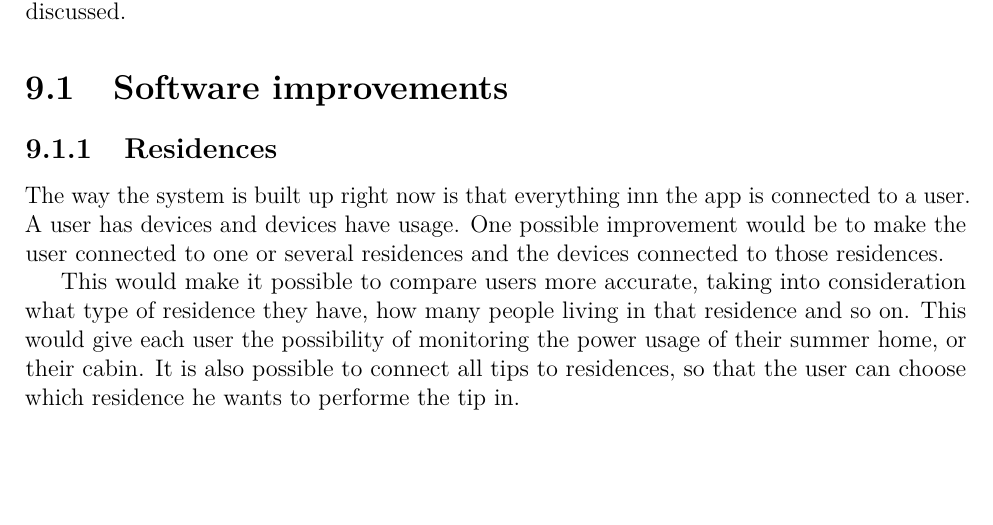
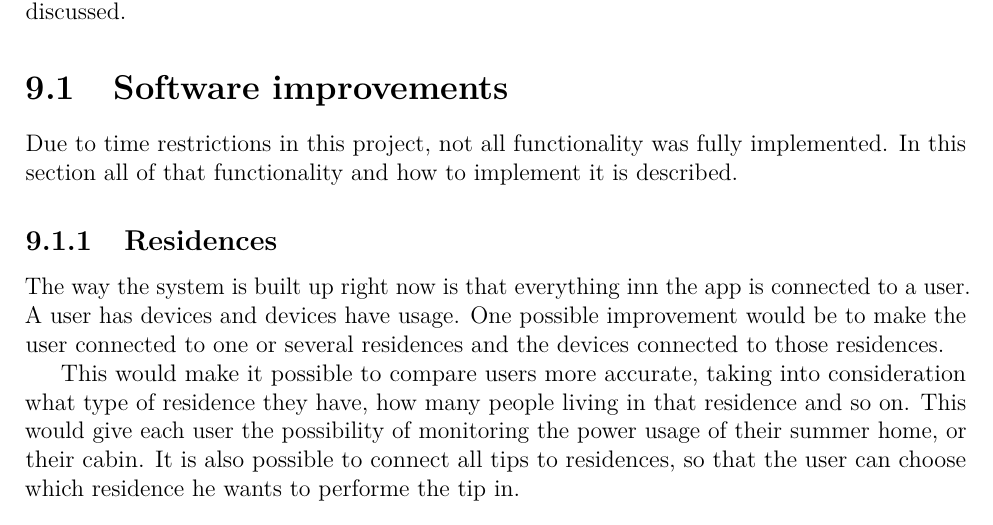
Before and after one commit to haavardlian/IT2901, a LaTeX thesis (report/rapport.tex, which reads report/ch/further/sec/improvements.tex): part of page 64 of 90, cut so that both start at the same text, the shorter picture padded with empty space. Compiled offline with pdfLaTeX.

Commit message:
Added intro to software improvements

```diff
--- a/report/ch/further/sec/improvements.tex
+++ b/report/ch/further/sec/improvements.tex
@@ -1,4 +1,6 @@
 \section{Software improvements}
+Due to time restrictions in this project, not all functionality was fully implemented. In this section all of that functionality and how to implement it is described.
+
 \subsection{Residences}
 The way the system is built up right now is that everything inn the app is connected to a user. A user has devices and devices have usage. One possible improvement would be to make the user connected to one or several residences and the devices connected to those residences.
 
```
